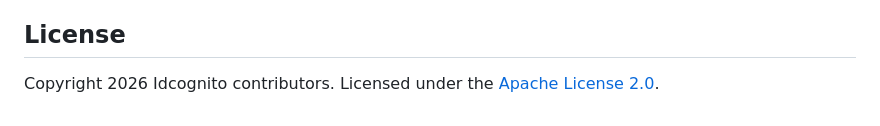
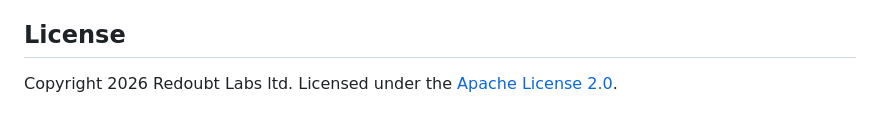
Before and after one commit to bluntmachetti/synthworld, a Markdown page: README.md, the part around the change. Drawn GitHub-style.

Commit message:
Update copyright information in README

```diff
--- a/README.md
+++ b/README.md
@@ -155,5 +155,5 @@ Do not replace the safeguards with plausible real-world identifiers.
 
 ## License
 
-Copyright 2026 Idcognito contributors. Licensed under the
+Copyright 2026 Redoubt Labs ltd. Licensed under the
 [Apache License 2.0](LICENSE).
```
